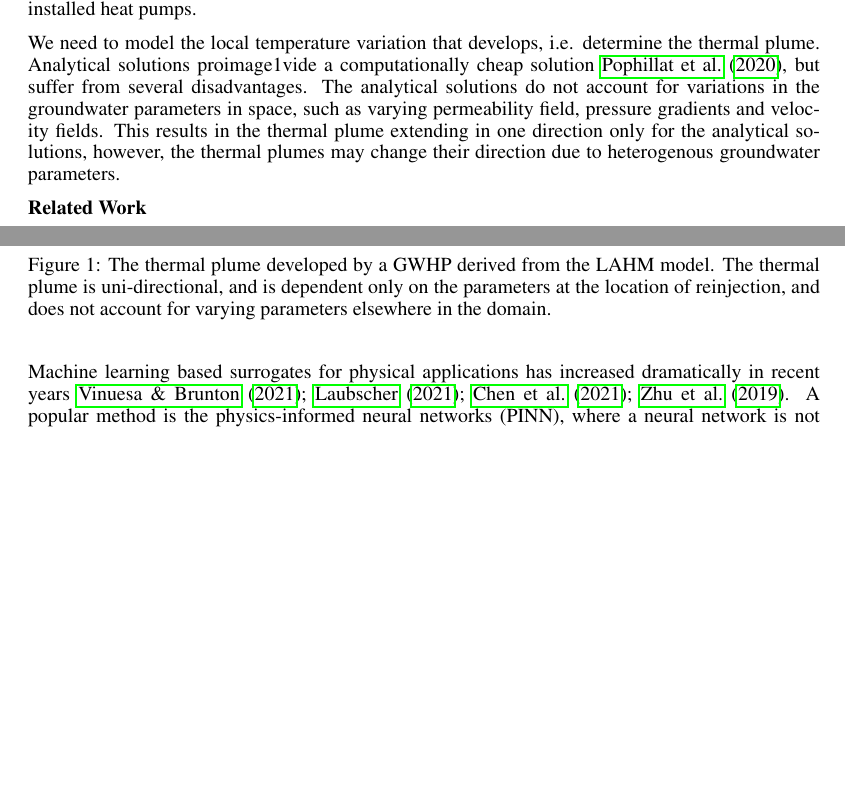
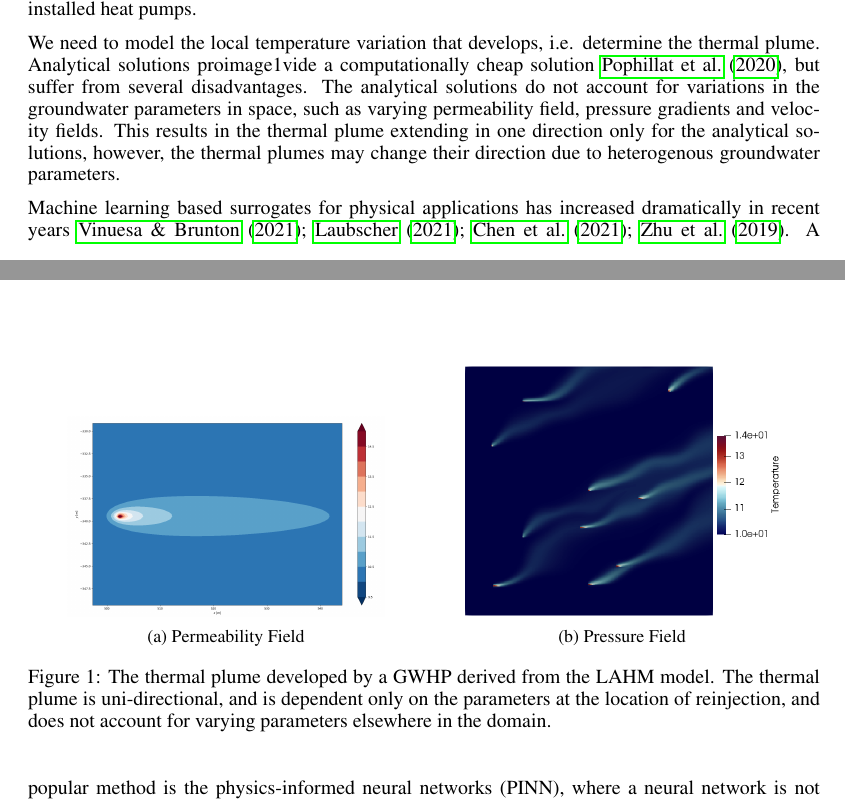
Before and after one commit to KyleDavisSA/Geothermal-ML, a LaTeX paper (ai4science_iclr22/iclr2022_conference.tex): two parts of pages 1 and 2 of 7, joined at a grey line, cut so that both start at the same text, the shorter picture padded with empty space. Compiled offline with pdfLaTeX.

Commit message:
Update paper

```diff
--- a/ai4science_iclr22/iclr2022_conference.tex
+++ b/ai4science_iclr22/iclr2022_conference.tex
@@ -111,9 +111,20 @@ This results in the thermal plume extending in one direction only for the analyt
 
 \begin{figure}
 \centering
-\includegraphics[width=0.4\textwidth]{analyticalPlume.png}
+\begin{subfigure}{.5\textwidth}
+  \centering
+  \includegraphics[width=.8\linewidth]{analyticalPlume.png}
+  \caption{Permeability Field}
+  \label{analyticalPlume}
+\end{subfigure}%
+\begin{subfigure}{.5\textwidth}
+  \centering
+  \includegraphics[width=.8\linewidth]{large_temp_example.png}
+  \caption{Pressure Field}
+  \label{large_example}
+\end{subfigure}
 \caption{The thermal plume developed by a GWHP derived from the LAHM model. The thermal plume is uni-directional, and is dependent only on the parameters at the location of reinjection, and does not account for varying parameters elsewhere in the domain.}
-\label{analyticalPlume}
+\label{fig:test}
 \end{figure}
 
 %One crucial development of the past decade to achieve this is the widespread adoptioln of more energy efficient and carbon-free techniques for heating and cooling urban buildings.
@@ -141,7 +152,7 @@ This results in the thermal plume extending in one direction only for the analyt
 %\item Second application is a web-based planning tool, which gives energy planners an easy tool to assess compatability.
 %\end{enumerate}
 
-\textbf{Related Work}
+%\textbf{Related Work}
 
 Machine learning based surrogates for physical applications has increased dramatically in recent years \cite{Vinuesa2021,Laubscher2021,Chen2021,Zhu2019}.
 %Equally the number of different approaches is quite diverse.
```
Also changed, not shown: ai4science_iclr22/analyticalPlume.png, ai4science_iclr22/large_temp_example.png (added), ai4science_iclr22/perm_example.png, ai4science_iclr22/pressure_example.png, ai4science_iclr22/temp_example.png.
